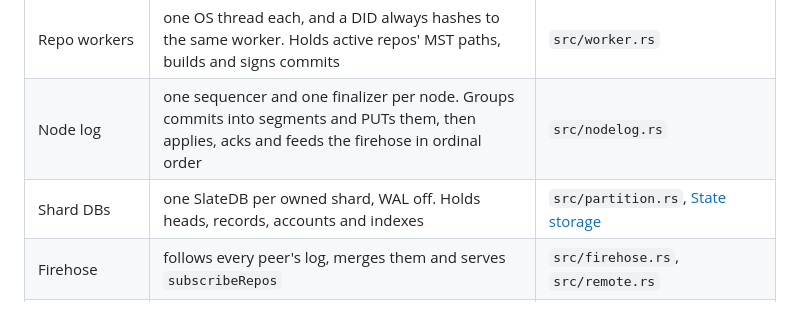
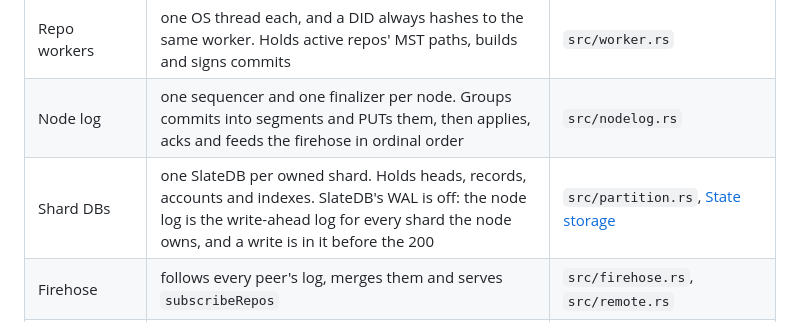
Before and after one commit to BTBurke/vlpds, a Markdown page: docs/architecture.md, the part around the change. Drawn GitHub-style.

```diff
--- a/docs/architecture.md
+++ b/docs/architecture.md
@@ -51,7 +51,7 @@ before you run more than one node, or when an ownership alert fires.
 | Partition table | the layout (slot ranges → shard ids), each shard's owner, and the shards open here | `src/partitions.rs`, `src/slots.rs` |
 | Repo workers | one OS thread each, and a DID always hashes to the same worker. Holds active repos' MST paths, builds and signs commits | `src/worker.rs` |
 | Node log | one sequencer and one finalizer per node. Groups commits into segments and PUTs them, then applies, acks and feeds the firehose in ordinal order | `src/nodelog.rs` |
-| Shard DBs | one SlateDB per owned shard, WAL off. Holds heads, records, accounts and indexes | `src/partition.rs`, [State storage](state-storage.md) |
+| Shard DBs | one SlateDB per owned shard. Holds heads, records, accounts and indexes. SlateDB's WAL is off: the node log is the write-ahead log for every shard the node owns, and a write is in it before the 200 | `src/partition.rs`, [State storage](state-storage.md) |
 | Firehose | follows every peer's log, merges them and serves `subscribeRepos` | `src/firehose.rs`, `src/remote.rs` |
 | Cluster loop | lease renewal, membership, acquiring and releasing shards, fencing dead logs, split/merge steps | `src/cluster.rs`, `src/node.rs` |
 | Background passes | log retention, retired-state GC, checkpoints, memory re-planning | `src/retention.rs`, `src/reshard_gc.rs`, `src/memory.rs` |
```
Also changed, not shown: docs/overview.md (+11 -4 lines).
